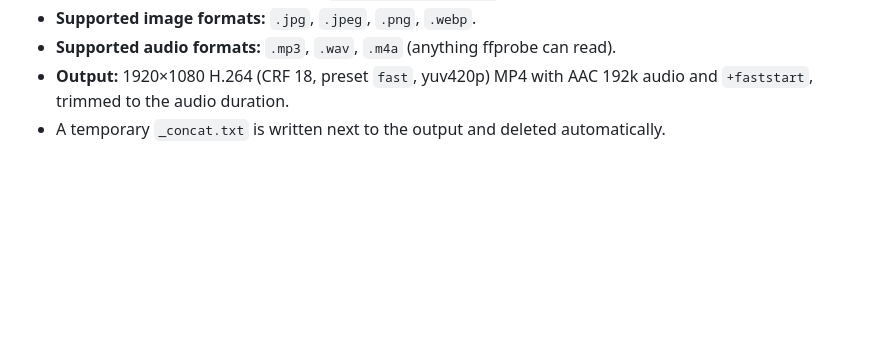
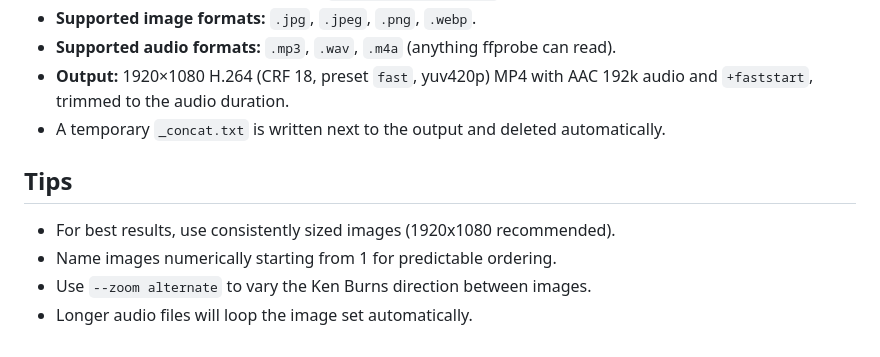
Before and after one commit to sonnymay/image-loop-video, a Markdown page: README.md, the part around the change. Rendered like a GitHub page; blank space fills up the shorter version.

Commit message:
Enhance README with tips for image and audio usage
Added tips for image usage and audio file handling.

```diff
--- a/README.md
+++ b/README.md
@@ -76,3 +76,9 @@ the MP4. To use a different port: `PORT=8080 python3 app.py`.
 - **Output:** 1920×1080 H.264 (CRF 18, preset `fast`, yuv420p) MP4 with AAC 192k audio and
   `+faststart`, trimmed to the audio duration.
 - A temporary `_concat.txt` is written next to the output and deleted automatically.
+## Tips
+
+- For best results, use consistently sized images (1920x1080 recommended).
+- Name images numerically starting from 1 for predictable ordering.
+- Use `--zoom alternate` to vary the Ken Burns direction between images.
+- Longer audio files will loop the image set automatically.
```
